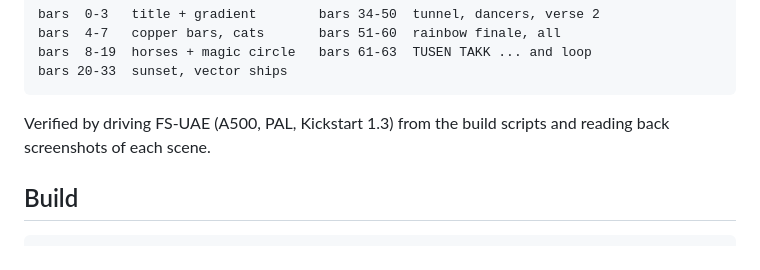
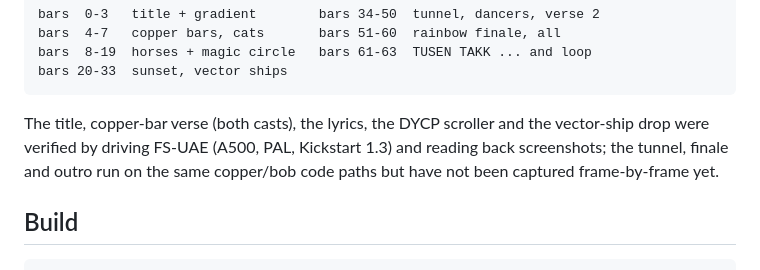
Before and after one commit to einari/MotorsagArkitekt, a Markdown page: Amiga/README.md, the part around the change. GitHub-like rendering.

Commit message:
Amiga: document what the FS-UAE verification pass actually covered
Co-Authored-By: Claude Fable 5 <noreply@anthropic.com>

````diff
--- a/Amiga/README.md
+++ b/Amiga/README.md
@@ -66,8 +66,11 @@ bars  8-19  horses + magic circle   bars 61-63  TUSEN TAKK ... and loop
 bars 20-33  sunset, vector ships
 ```
 
-Verified by driving FS-UAE (A500, PAL, Kickstart 1.3) from the build
-scripts and reading back screenshots of each scene.
+The title, copper-bar verse (both casts), the lyrics, the DYCP scroller
+and the vector-ship drop were verified by driving FS-UAE (A500, PAL,
+Kickstart 1.3) and reading back screenshots; the tunnel, finale and
+outro run on the same copper/bob code paths but have not been captured
+frame-by-frame yet.
 
 ## Build
 
````
